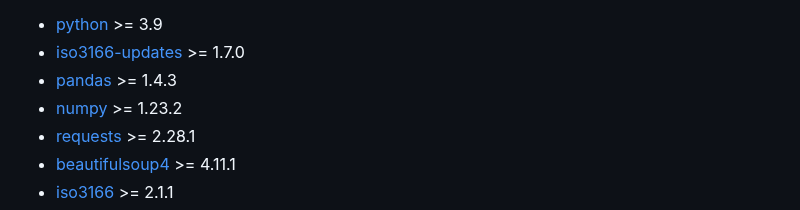
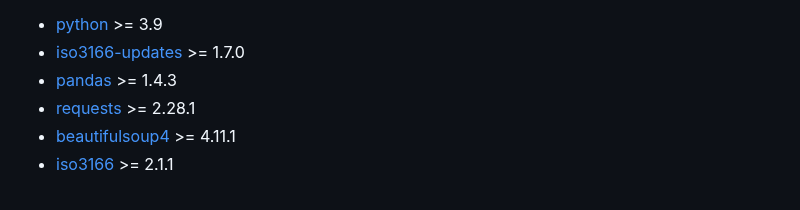
Before and after one commit to amckenna41/iso3166-updates, a Markdown page: iso3166-check-for-updates/README.md, the part around one of its changes. Drawn GitHub-style.

```diff
--- a/iso3166-check-for-updates/README.md
+++ b/iso3166-check-for-updates/README.md
@@ -22,7 +22,6 @@ Requirements
 * [python][python] >= 3.9
 * [iso3166-updates][iso3166-updates] >= 1.7.0
 * [pandas][pandas] >= 1.4.3
-* [numpy][numpy] >= 1.23.2
 * [requests][requests] >= 2.28.1
 * [beautifulsoup4][beautifulsoup4] >= 4.11.1
 * [iso3166][iso3166] >= 2.1.1
```
Also changed, not shown: other parts of iso3166-check-for-updates/README.md (+0 -1 lines), iso3166-check-for-updates/gcp_architecture.png (added), 9 other files.
